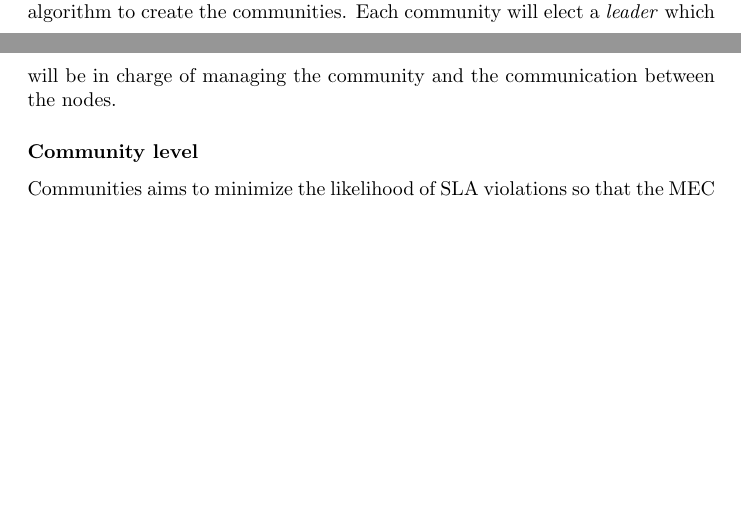
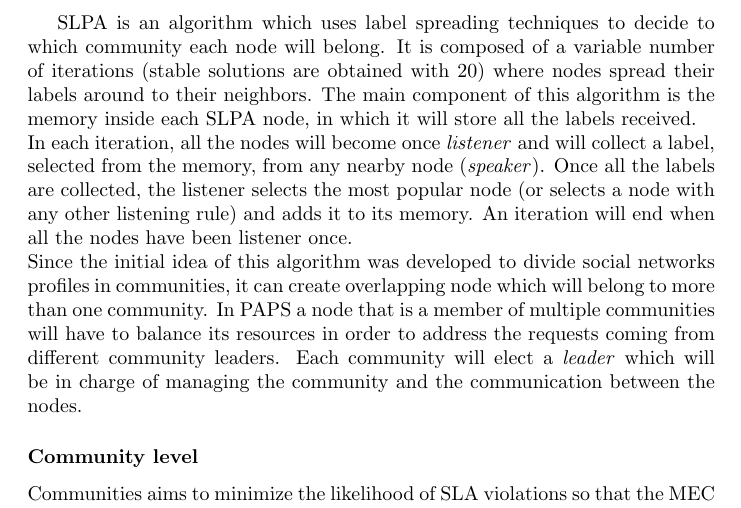
Before and after one commit to OscarPindaro/partition, a LaTeX paper (paper/PAPS_partition.tex, which reads paper/paps.tex): two parts of pages 4 and 5 of 14 before the commit and part of page 5 of 15 after it, the two joined at a grey line, cut at the place of the change, the shorter picture padded with empty space. Compiled offline with pdfLaTeX.

Commit message:
added the SLPA explaination to the PAPS section

```diff
--- a/paper/paps.tex
+++ b/paper/paps.tex
@@ -55,7 +55,25 @@ Since MEC topologies can be really large and densely connected, the first step i
 the network in multiple delay-aware sub-networks called \textit{communities}. Each community
 is composed by a set of nodes whose propagation delay from one another is below a given
 threshold. PAPS assumes the availability of a \textit{supervisor} that has a global view of
-the MEC topology and uses the SLPA \cite{SLPA} algorithm to create the communities. Each community will
+the MEC topology and uses the SLPA \cite{SLPA} algorithm to create the communities.
+\par
+SLPA is an algorithm which uses label spreading techniques to decide to which community each node will belong.
+It is composed of a variable number of iterations (stable solutions are obtained with 20) where nodes spread their labels
+around to their neighbors.
+The main component of this  algorithm is the memory inside each SLPA node, in which it will store all the labels received.
+\\
+In each iteration, all the nodes will become once
+\textit{listener} and will collect a label, selected from the memory, from any nearby
+node (\textit{speaker}). Once all the labels are collected, the listener selects the
+most popular node (or selects a node with any other listening rule) and adds it to its
+memory.
+An iteration will end when all the nodes have been listener once. \\
+Since the initial idea of this
+algorithm was developed to divide social networks profiles in communities, it can create
+overlapping node which will belong to more than one community.
+In PAPS a node that is a member of multiple communities will have to balance its resources in order to address
+the requests coming from different community leaders.
+Each community will
 elect a \textit{leader} which will be in charge of managing the community and the communication
 between the nodes.
 
```
Also changed, not shown: paper/Implementation.tex (+4 -1 lines), paper/generalImpl.tex (+4 -2 lines), paper/PAPS_partition.pdf.
